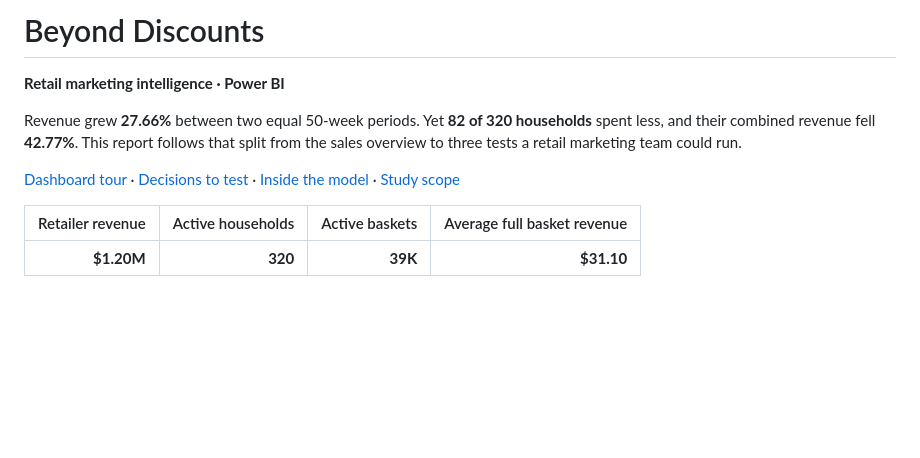
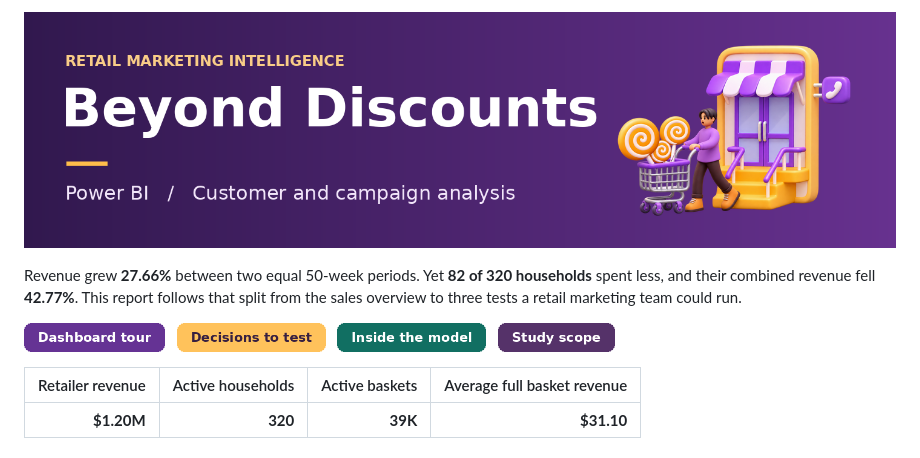
Before and after one commit to FarahBaraket-03/Beyond-Discounts, a Markdown page: README.md, the part around the change. GitHub-like rendering; pictures changed too: assets/beyond-discounts.png (added), assets/dashboard-tour-nav.png (added), assets/decisions-to-test-nav.png (added); blank space fills up the shorter version.

```diff
--- a/README.md
+++ b/README.md
@@ -1,9 +1,8 @@
-# Beyond Discounts
-**Retail marketing intelligence · Power BI**
+![Beyond Discounts · Retail marketing intelligence · Power BI](assets/beyond-discounts.png)
 
 Revenue grew **27.66%** between two equal 50-week periods. Yet **82 of 320 households** spent less, and their combined revenue fell **42.77%**. This report follows that split from the sales overview to three tests a retail marketing team could run.
 
-[Dashboard tour](#dashboard-tour) · [Decisions to test](#decisions-to-test) · [Inside the model](#inside-the-model) · [Study scope](#study-scope)
+<p><a href="#dashboard-tour"><img src="assets/dashboard-tour-nav.png" height="29" alt="Dashboard tour"></a> &nbsp; <a href="#decisions-to-test"><img src="assets/decisions-to-test-nav.png" height="29" alt="Decisions to test"></a> &nbsp; <a href="#inside-the-model"><img src="assets/inside-the-model-nav.png" height="29" alt="Inside the model"></a> &nbsp; <a href="#study-scope"><img src="assets/study-scope-nav.png" height="29" alt="Study scope"></a></p>
 
 | Retailer revenue | Active households | Active baskets | Average full basket revenue |
 | ---: | ---: | ---: | ---: |
```
